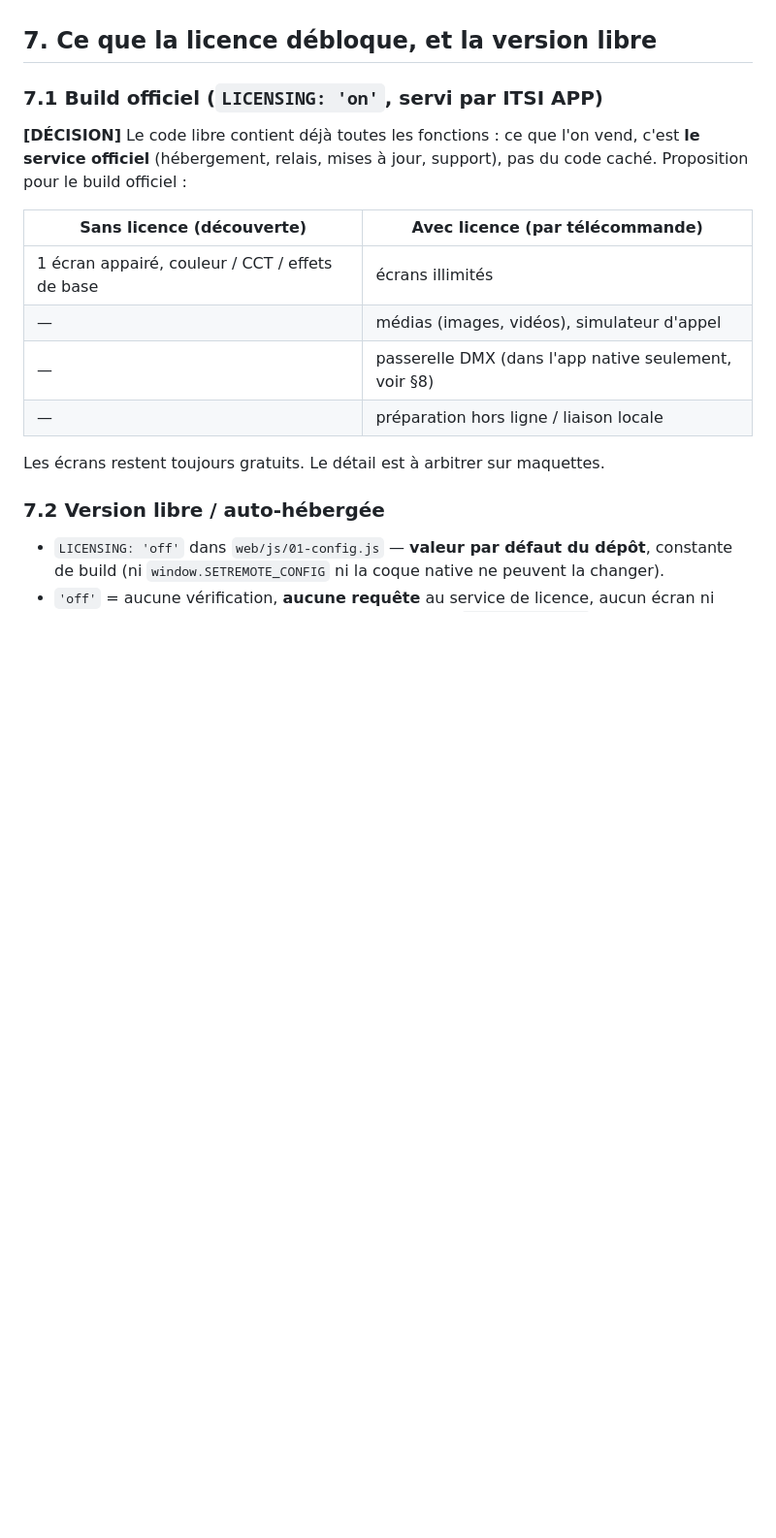
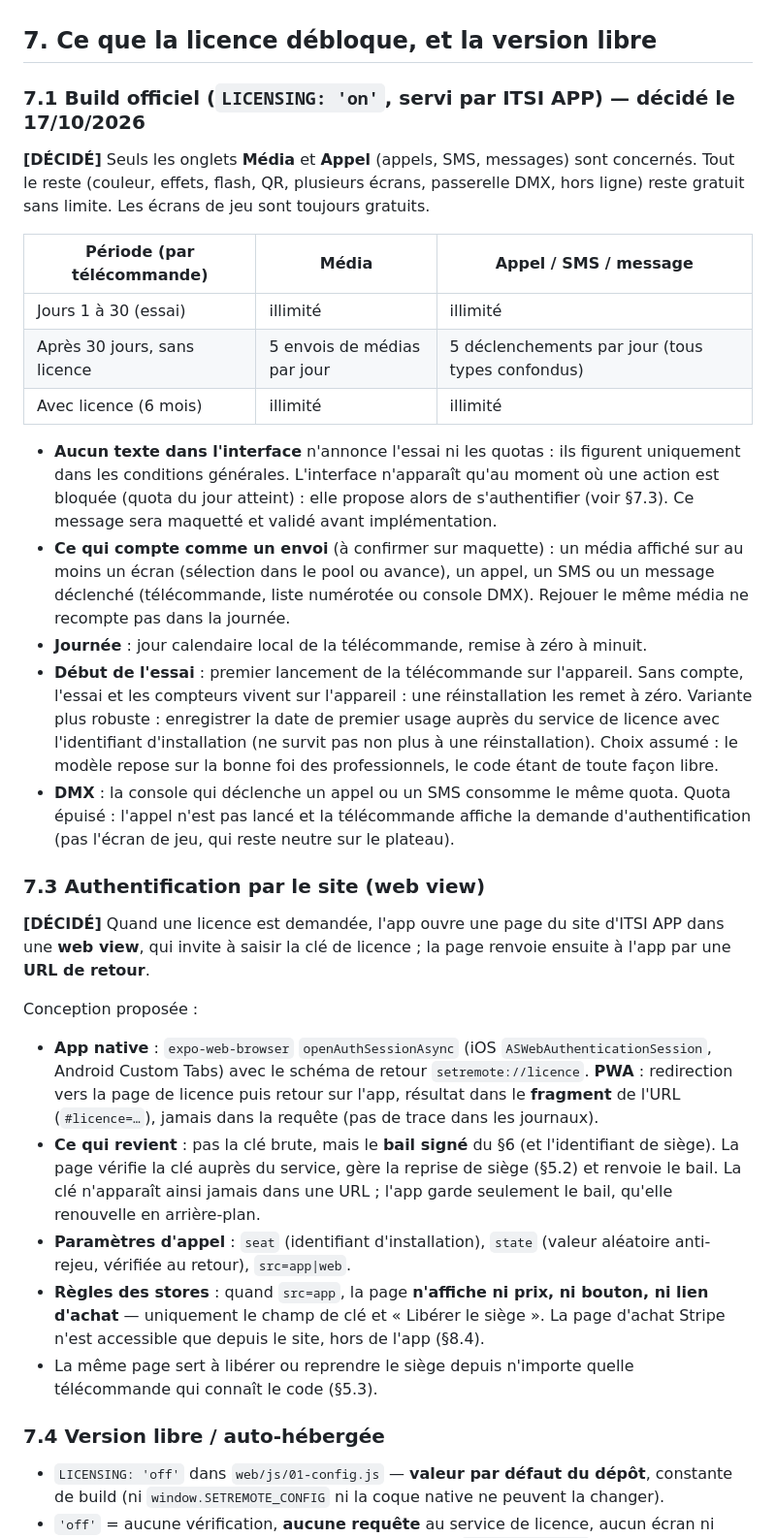
Before and after one commit to Pierre-ITSI/cine-light, a Markdown page: docs/LICENSING.md, the part around the change. Shown at 97% size. GitHub-like rendering; blank space fills up the shorter version.

Commit message:
Licences : périmètre décidé (Média et Appel), essai 30 jours, quotas quotidiens, authentification par web view
Co-Authored-By: Claude Opus 5.5 <noreply@anthropic.com>
Claude-Session: https://claude.ai/code/session_01L4wdzj4jugYFPXCFcBEhNg

```diff
--- a/docs/LICENSING.md
+++ b/docs/LICENSING.md
@@ -387,22 +387,70 @@ système » sinon.
 
 ## 7. Ce que la licence débloque, et la version libre
 
-### 7.1 Build officiel (`LICENSING: 'on'`, servi par ITSI APP)
+### 7.1 Build officiel (`LICENSING: 'on'`, servi par ITSI APP) — décidé le 17/10/2026
 
-**[DÉCISION]** Le code libre contient déjà toutes les fonctions : ce que l'on
-vend, c'est **le service officiel** (hébergement, relais, mises à jour,
-support), pas du code caché. Proposition pour le build officiel :
+**[DÉCIDÉ]** Seuls les onglets **Média** et **Appel** (appels, SMS, messages)
+sont concernés. Tout le reste (couleur, effets, flash, QR, plusieurs écrans,
+passerelle DMX, hors ligne) reste gratuit sans limite. Les écrans de jeu sont
+toujours gratuits.
 
-| Sans licence (découverte) | Avec licence (par télécommande) |
-|---|---|
-| 1 écran appairé, couleur / CCT / effets de base | écrans illimités |
-| — | médias (images, vidéos), simulateur d'appel |
-| — | passerelle DMX (dans l'app native seulement, voir §8) |
-| — | préparation hors ligne / liaison locale |
+| Période (par télécommande) | Média | Appel / SMS / message |
+|---|---|---|
+| Jours 1 à 30 (essai) | illimité | illimité |
+| Après 30 jours, sans licence | 5 envois de médias par jour | 5 déclenchements par jour (tous types confondus) |
+| Avec licence (6 mois) | illimité | illimité |
 
-Les écrans restent toujours gratuits. Le détail est à arbitrer sur maquettes.
+- **Aucun texte dans l'interface** n'annonce l'essai ni les quotas : ils
+  figurent uniquement dans les conditions générales. L'interface n'apparaît
+  qu'au moment où une action est bloquée (quota du jour atteint) : elle
+  propose alors de s'authentifier (voir §7.3). Ce message sera maquetté et
+  validé avant implémentation.
+- **Ce qui compte comme un envoi** (à confirmer sur maquette) : un média
+  affiché sur au moins un écran (sélection dans le pool ou avance), un appel,
+  un SMS ou un message déclenché (télécommande, liste numérotée ou console
+  DMX). Rejouer le même média ne recompte pas dans la journée.
+- **Journée** : jour calendaire local de la télécommande, remise à zéro à
+  minuit.
+- **Début de l'essai** : premier lancement de la télécommande sur l'appareil.
+  Sans compte, l'essai et les compteurs vivent sur l'appareil : une
+  réinstallation les remet à zéro. Variante plus robuste : enregistrer la
+  date de premier usage auprès du service de licence avec l'identifiant
+  d'installation (ne survit pas non plus à une réinstallation). Choix
+  assumé : le modèle repose sur la bonne foi des professionnels, le code
+  étant de toute façon libre.
+- **DMX** : la console qui déclenche un appel ou un SMS consomme le même
+  quota. Quota épuisé : l'appel n'est pas lancé et la télécommande affiche
+  la demande d'authentification (pas l'écran de jeu, qui reste neutre sur
+  le plateau).
 
-### 7.2 Version libre / auto-hébergée
+### 7.3 Authentification par le site (web view)
+
+**[DÉCIDÉ]** Quand une licence est demandée, l'app ouvre une page du site
+d'ITSI APP dans une **web view**, qui invite à saisir la clé de licence ; la
+page renvoie ensuite à l'app par une **URL de retour**.
+
+Conception proposée :
+- **App native** : `expo-web-browser` `openAuthSessionAsync` (iOS
+  `ASWebAuthenticationSession`, Android Custom Tabs) avec le schéma de
+  retour `setremote://licence`. **PWA** : redirection vers la page de
+  licence puis retour sur l'app, résultat dans le **fragment** de l'URL
+  (`#licence=…`), jamais dans la requête (pas de trace dans les journaux).
+- **Ce qui revient** : pas la clé brute, mais le **bail signé** du §6
+  (et l'identifiant de siège). La page vérifie la clé auprès du service,
+  gère la reprise de siège (§5.2) et renvoie le bail. La clé n'apparaît
+  ainsi jamais dans une URL ; l'app garde seulement le bail, qu'elle
+  renouvelle en arrière-plan.
+- **Paramètres d'appel** : `seat` (identifiant d'installation),
+  `state` (valeur aléatoire anti-rejeu, vérifiée au retour),
+  `src=app|web`.
+- **Règles des stores** : quand `src=app`, la page **n'affiche ni prix, ni
+  bouton, ni lien d'achat** — uniquement le champ de clé et « Libérer le
+  siège ». La page d'achat Stripe n'est accessible que depuis le site,
+  hors de l'app (§8.4).
+- La même page sert à libérer ou reprendre le siège depuis n'importe quelle
+  télécommande qui connaît le code (§5.3).
+
+### 7.4 Version libre / auto-hébergée
 
 - `LICENSING: 'off'` dans `web/js/01-config.js` — **valeur par défaut du
   dépôt**, constante de build (ni `window.SETREMOTE_CONFIG` ni la coque native
```
